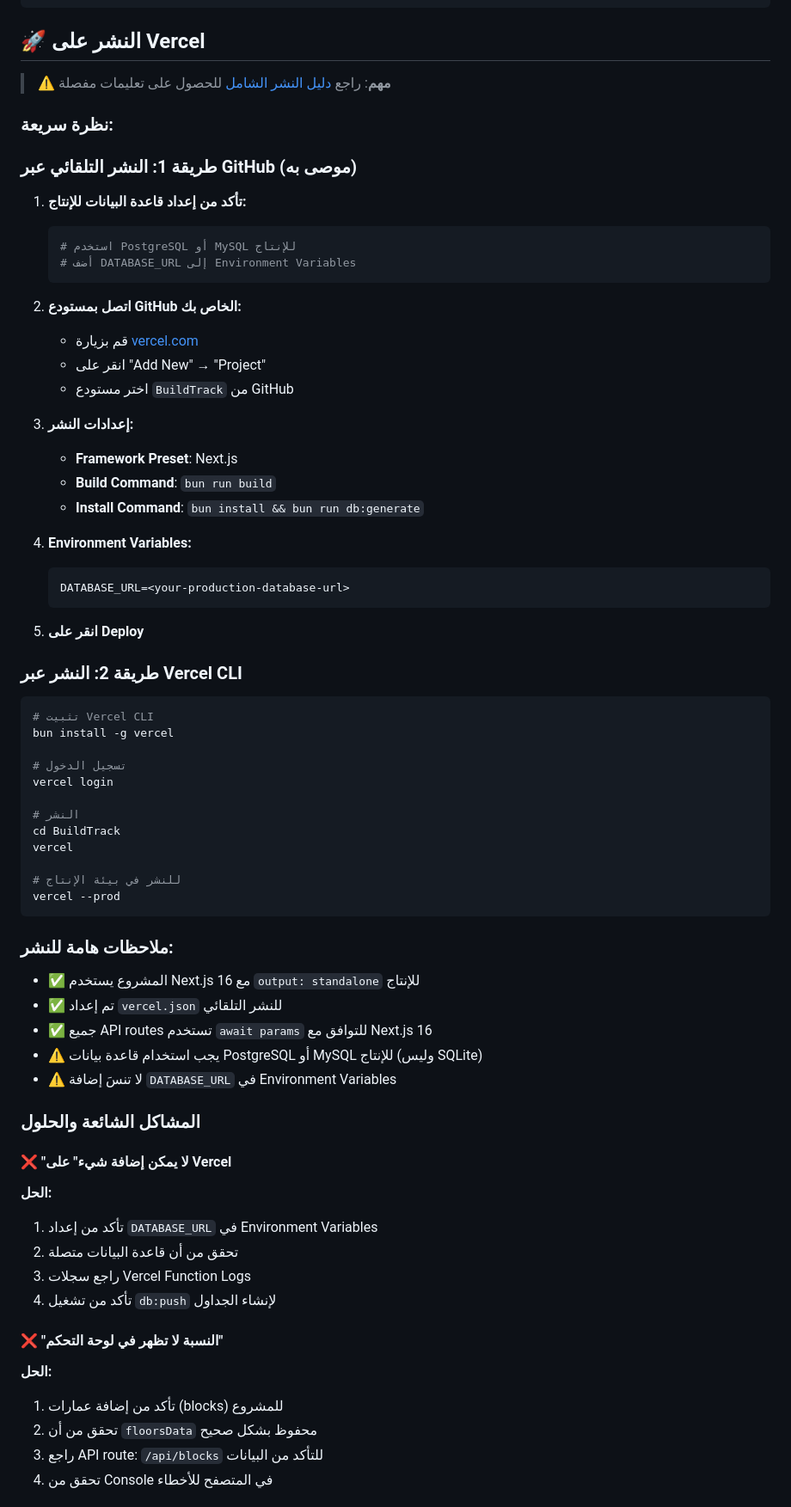
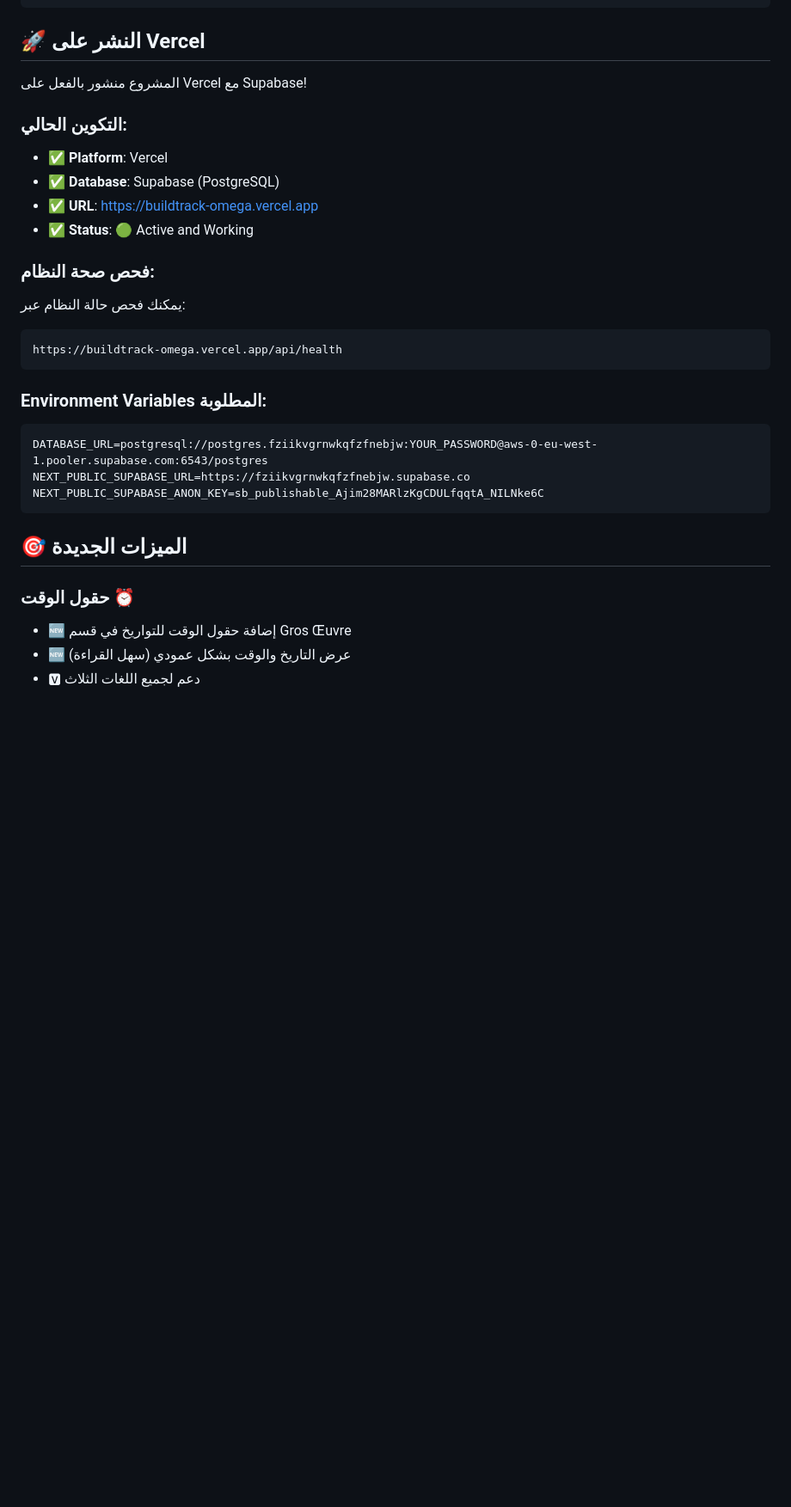
Before and after one commit to yac13inem-ux/smartbuild, a Markdown page: README.md, the part around one of its changes. Shown at 86% size. Drawn GitHub-style; blank space fills up the shorter version.

````diff
--- a/README.md
+++ b/README.md
@@ -138,75 +102,31 @@ bun run lint         # فحص الكود
 
 ## 🚀 النشر على Vercel
 
-> ⚠️ **مهم**: راجع [دليل النشر الشامل](./DEPLOYMENT.md) للحصول على تعليمات مفصلة
+المشروع منشور بالفعل على Vercel مع Supabase!
 
-### نظرة سريعة:
+### التكوين الحالي:
+- ✅ **Platform**: Vercel
+- ✅ **Database**: Supabase (PostgreSQL)
+- ✅ **URL**: https://buildtrack-omega.vercel.app
+- ✅ **Status**: 🟢 Active and Working
 
-### طريقة 1: النشر التلقائي عبر GitHub (موصى به)
-
-1. **تأكد من إعداد قاعدة البيانات للإنتاج:**
-   ```bash
-   # استخدم PostgreSQL أو MySQL للإنتاج
-   # أضف DATABASE_URL إلى Environment Variables
-   ```
-
-2. **اتصل بمستودع GitHub الخاص بك:**
-   - قم بزيارة [vercel.com](https://vercel.com)
-   - انقر على "Add New" → "Project"
-   - اختر مستودع `BuildTrack` من GitHub
-
-3. **إعدادات النشر:**
-   - **Framework Preset**: Next.js
-   - **Build Command**: `bun run build`
-   - **Install Command**: `bun install && bun run db:generate`
-
-4. **Environment Variables:**
-   ```
-   DATABASE_URL=<your-production-database-url>
-   ```
-
-5. **انقر على Deploy**
-
-### طريقة 2: النشر عبر Vercel CLI
-
-```bash
-# تثبيت Vercel CLI
-bun install -g vercel
-
-# تسجيل الدخول
-vercel login
-
-# النشر
-cd BuildTrack
-vercel
-
-# للنشر في بيئة الإنتاج
-vercel --prod
+### فحص صحة النظام:
+يمكنك فحص حالة النظام عبر:
+```
+https://buildtrack-omega.vercel.app/api/health
 ```
 
-### ملاحظات هامة للنشر:
+### Environment Variables المطلوبة:
+```
+DATABASE_URL=postgresql://postgres.fziikvgrnwkqfzfnebjw:YOUR_PASSWORD@aws-0-eu-west-1.pooler.supabase.com:6543/postgres
+NEXT_PUBLIC_SUPABASE_URL=https://fziikvgrnwkqfzfnebjw.supabase.co
+NEXT_PUBLIC_SUPABASE_ANON_KEY=sb_publishable_Ajim28MARlzKgCDULfqqtA_NILNke6C
+```
 
-- ✅ المشروع يستخدم Next.js 16 مع `output: standalone` للإنتاج
-- ✅ تم إعداد `vercel.json` للنشر التلقائي
-- ✅ جميع API routes تستخدم `await params` للتوافق مع Next.js 16
-- ⚠️ يجب استخدام قاعدة بيانات PostgreSQL أو MySQL للإنتاج (وليس SQLite)
-- ⚠️ لا تنسَ إضافة `DATABASE_URL` في Environment Variables
+## 🎯 الميزات الجديدة
 
-### المشاكل الشائعة والحلول
+### حقول الوقت ⏰
+- 🆕 إضافة حقول الوقت للتواريخ في قسم Gros Œuvre
+- 🆕 عرض التاريخ والوقت بشكل عمودي (سهل القراءة)
+- 🆅 دعم لجميع اللغات الثلاث
 
-#### ❌ "لا يمكن إضافة شيء" على Vercel
-
-**الحل:**
-1. تأكد من إعداد `DATABASE_URL` في Environment Variables
-2. تحقق من أن قاعدة البيانات متصلة
-3. راجع سجلات Vercel Function Logs
-4. تأكد من تشغيل `db:push` لإنشاء الجداول
-
-#### ❌ "النسبة لا تظهر في لوحة التحكم"
-
-**الحل:**
-1. تأكد من إضافة عمارات (blocks) للمشروع
-2. تحقق من أن `floorsData` محفوظ بشكل صحيح
-3. راجع API route: `/api/blocks` للتأكد من البيانات
-4. تحقق من Console في المتصفح للأخطاء
-
````
Also changed, not shown: other parts of README.md (+47 -85 lines).
